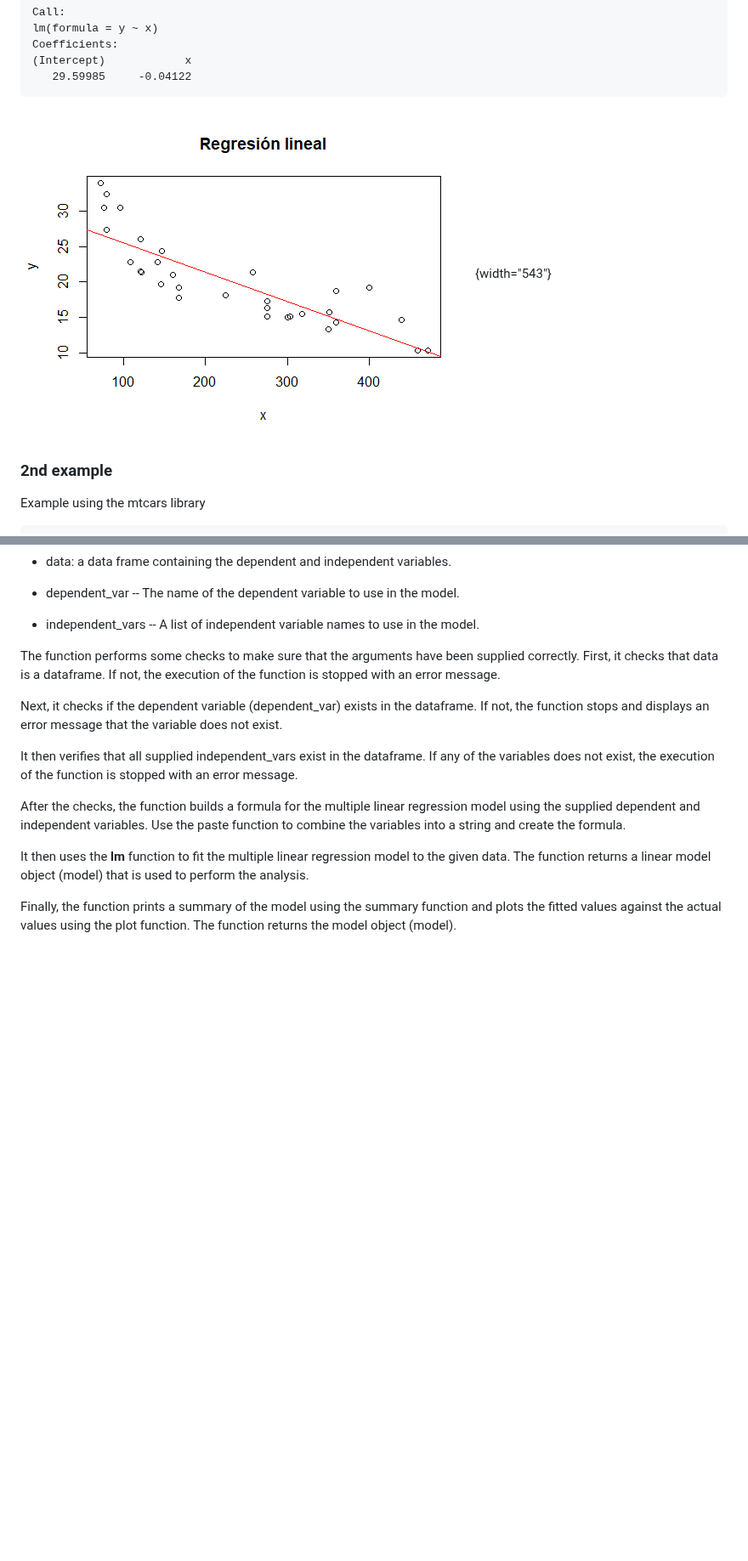
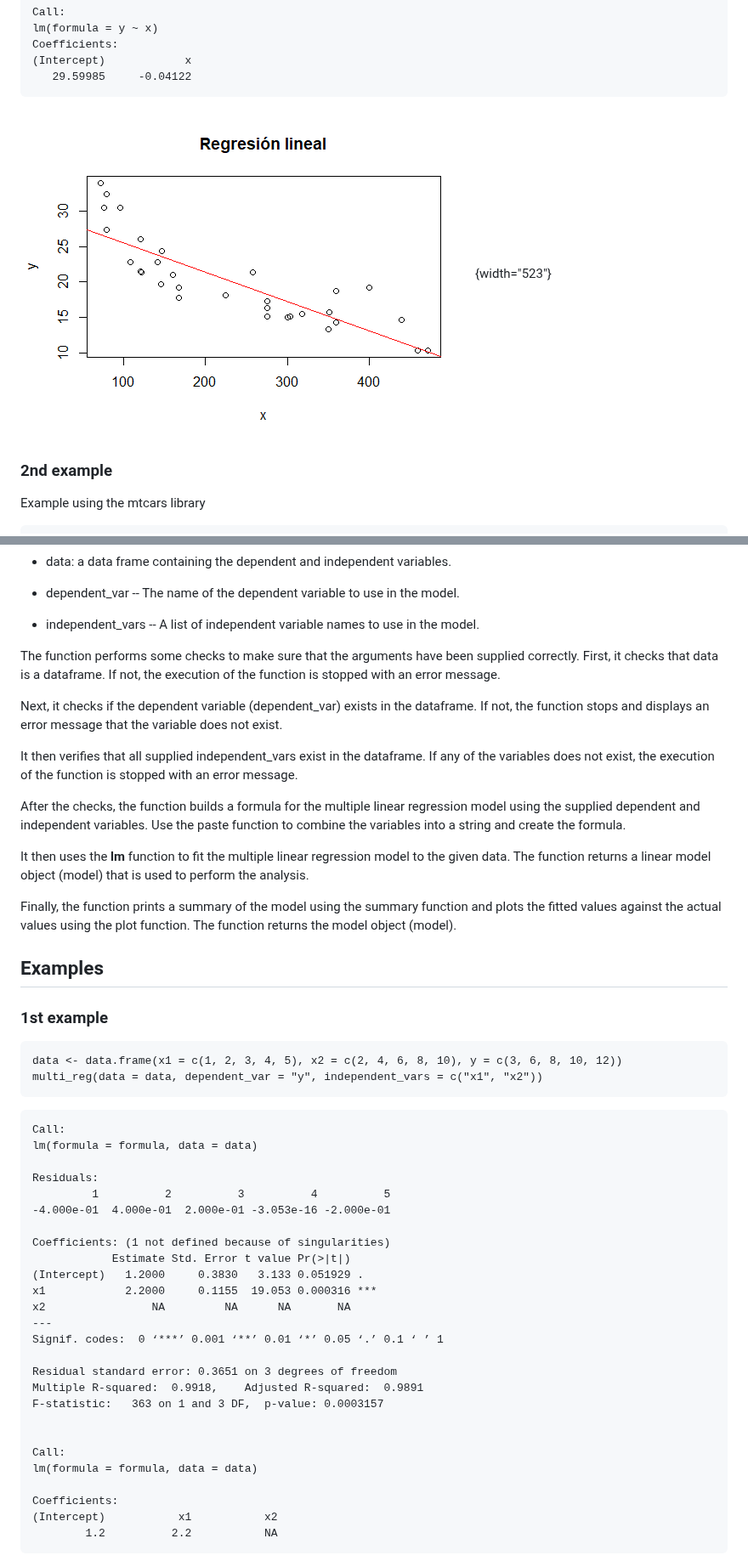
Before and after one commit to RicardoMorales2001/FuncionesRST, a Markdown page: README.md, 2 parts joined by grey strips. Shown at 85% size. GitHub-like rendering; blank space fills up the shorter version.

````diff
--- a/README.md
+++ b/README.md
@@ -58,7 +58,7 @@ Coefficients:
    29.59985     -0.04122
 ```
 
-![](images/RGLplot.png){width="543"}
+![](images/RGLplot.png){width="523"}
 
 ### 2nd example
 
@@ -108,3 +108,41 @@ It then uses the **lm** function to fit the multiple linear regression model to
 
 Finally, the function prints a summary of the model using the summary function and plots the fitted values against the actual values using the plot function. The function returns the model object (model).
 
+## Examples
+
+### 1st example
+
+```{r}
+data <- data.frame(x1 = c(1, 2, 3, 4, 5), x2 = c(2, 4, 6, 8, 10), y = c(3, 6, 8, 10, 12))
+multi_reg(data = data, dependent_var = "y", independent_vars = c("x1", "x2"))
+```
+
+```
+Call:
+lm(formula = formula, data = data)
+
+Residuals:
+         1          2          3          4          5
+-4.000e-01  4.000e-01  2.000e-01 -3.053e-16 -2.000e-01
+
+Coefficients: (1 not defined because of singularities)
+            Estimate Std. Error t value Pr(>|t|)
+(Intercept)   1.2000     0.3830   3.133 0.051929 .
+x1            2.2000     0.1155  19.053 0.000316 ***
+x2                NA         NA      NA       NA
+---
+Signif. codes:  0 ‘***’ 0.001 ‘**’ 0.01 ‘*’ 0.05 ‘.’ 0.1 ‘ ’ 1
+
+Residual standard error: 0.3651 on 3 degrees of freedom
+Multiple R-squared:  0.9918,    Adjusted R-squared:  0.9891
+F-statistic:   363 on 1 and 3 DF,  p-value: 0.0003157
+
+
+Call:
+lm(formula = formula, data = data)
+
+Coefficients:
+(Intercept)           x1           x2
+        1.2          2.2           NA
+```
+
````
Also changed, not shown: other parts of README.md (+89 -1 lines).
